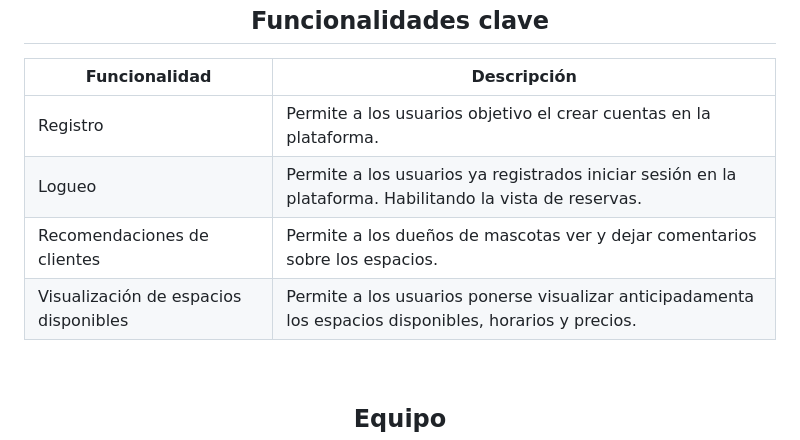
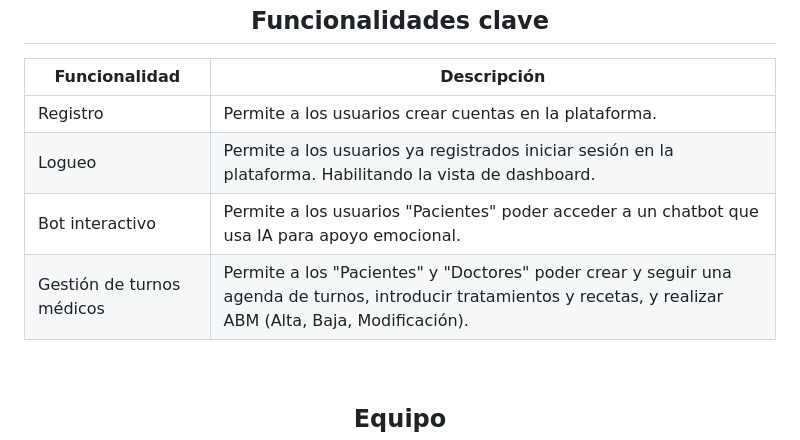
Before and after one commit to No-Country-simulation/h1-07-java-react-, a Markdown page: README.md, the part around one of its changes. Drawn GitHub-style.

```diff
--- a/README.md
+++ b/README.md
@@ -47,10 +47,10 @@ Información del Proyecto
 
 | Funcionalidad | Descripción |
 |---|---|
-| Registro | Permite a los usuarios objetivo el crear cuentas en la plataforma. |
-| Logueo  | Permite a los usuarios ya registrados iniciar sesión en la plataforma. Habilitando la vista de reservas.|
-| Recomendaciones de clientes | Permite a los dueños de mascotas ver y dejar comentarios sobre los espacios. |
-| Visualización de espacios disponibles | Permite a los usuarios ponerse visualizar anticipadamenta los espacios disponibles, horarios y precios. |
+| Registro | Permite a los usuarios crear cuentas en la plataforma. |
+| Logueo  | Permite a los usuarios ya registrados iniciar sesión en la plataforma. Habilitando la vista de dashboard.|
+| Bot interactivo | Permite a los usuarios "Pacientes" poder acceder a un chatbot que usa IA para apoyo emocional. |
+| Gestión de turnos médicos | Permite a los "Pacientes" y "Doctores" poder crear y seguir una agenda de turnos, introducir tratamientos y recetas, y realizar ABM (Alta, Baja, Modificación). |
 
 
 
```
Also changed, not shown: other parts of README.md (+1 -1 lines).
